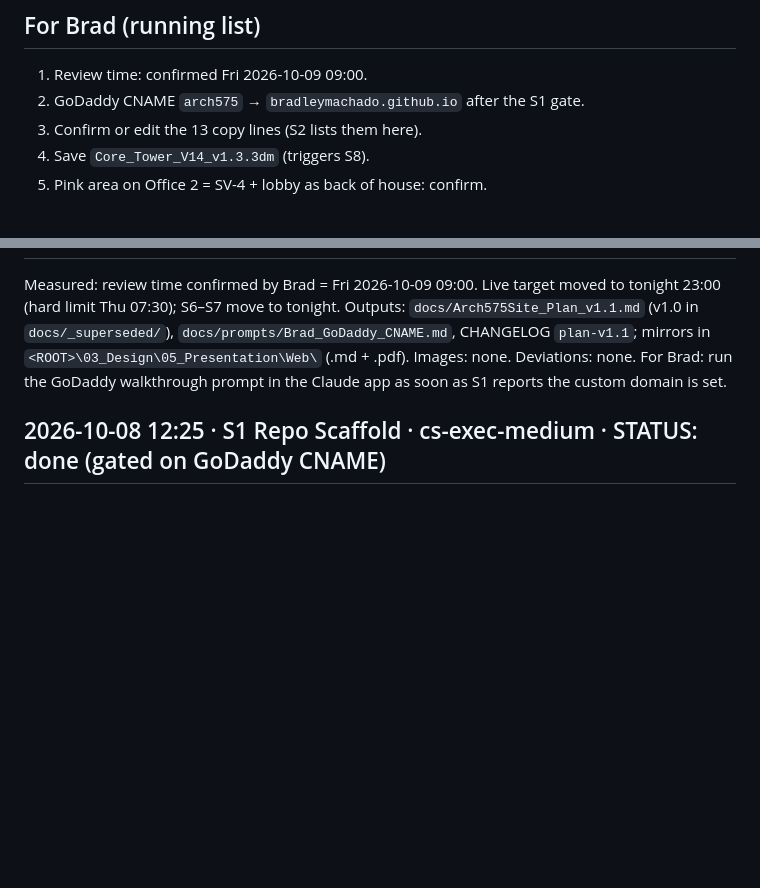
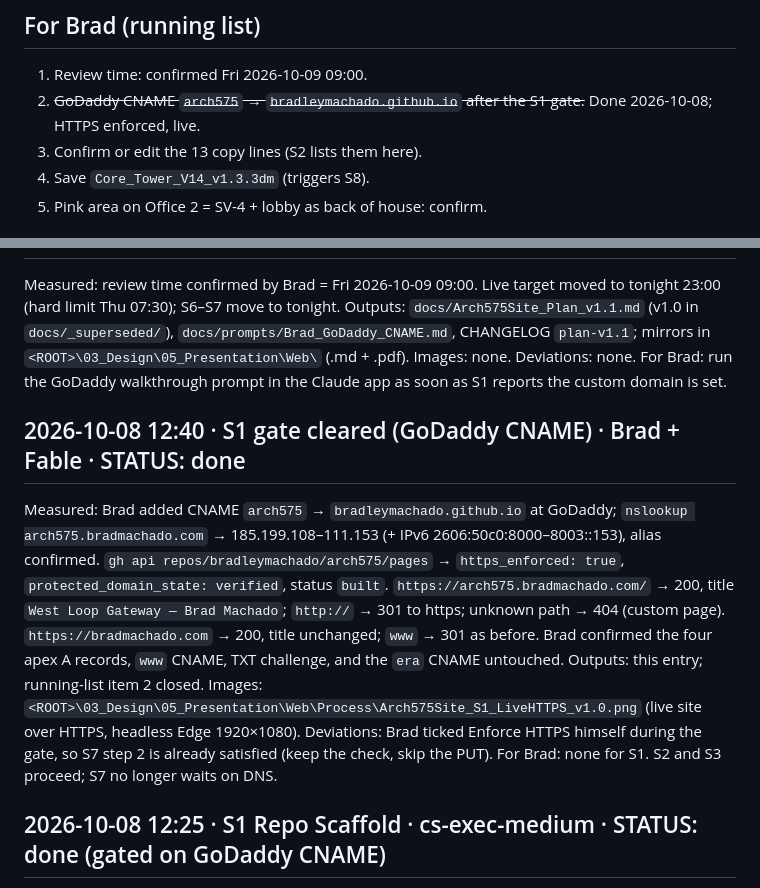
Before and after one commit to bradleymachado/arch575, a Markdown page: docs/Arch575Site_ProgressLog_v1.0.md, 2 parts joined by grey strips. GitHub-like rendering; blank space fills up the shorter version.

Commit message:
docs: S1 gate cleared, DNS and HTTPS verified
Co-Authored-By: Claude Fable 5.1 <noreply@anthropic.com>

```diff
--- a/docs/Arch575Site_ProgressLog_v1.0.md
+++ b/docs/Arch575Site_ProgressLog_v1.0.md
@@ -16,7 +16,7 @@ For Brad: <open items, or "none">
 ## For Brad (running list)
 
 1. Review time: confirmed Fri 2026-10-09 09:00.
-2. GoDaddy CNAME `arch575` → `bradleymachado.github.io` after the S1 gate.
+2. ~~GoDaddy CNAME `arch575` → `bradleymachado.github.io` after the S1 gate.~~ Done 2026-10-08; HTTPS enforced, live.
 3. Confirm or edit the 13 copy lines (S2 lists them here).
 4. Save `Core_Tower_V14_v1.3.3dm` (triggers S8).
 5. Pink area on Office 2 = SV-4 + lobby as back of house: confirm.
@@ -39,6 +39,13 @@ Images: none.
 Deviations: none.
 For Brad: run the GoDaddy walkthrough prompt in the Claude app as soon as S1 reports the custom domain is set.
 
+## 2026-10-08 12:40 · S1 gate cleared (GoDaddy CNAME) · Brad + Fable · STATUS: done
+Measured: Brad added CNAME `arch575` → `bradleymachado.github.io` at GoDaddy; `nslookup arch575.bradmachado.com` → 185.199.108–111.153 (+ IPv6 2606:50c0:8000–8003::153), alias confirmed. `gh api repos/bradleymachado/arch575/pages` → `https_enforced: true`, `protected_domain_state: verified`, status `built`. `https://arch575.bradmachado.com/` → 200, title `West Loop Gateway — Brad Machado`; `http://` → 301 to https; unknown path → 404 (custom page). `https://bradmachado.com` → 200, title unchanged; `www` → 301 as before. Brad confirmed the four apex A records, `www` CNAME, TXT challenge, and the `era` CNAME untouched.
+Outputs: this entry; running-list item 2 closed.
+Images: `<ROOT>\03_Design\05_Presentation\Web\Process\Arch575Site_S1_LiveHTTPS_v1.0.png` (live site over HTTPS, headless Edge 1920×1080).
+Deviations: Brad ticked Enforce HTTPS himself during the gate, so S7 step 2 is already satisfied (keep the check, skip the PUT).
+For Brad: none for S1. S2 and S3 proceed; S7 no longer waits on DNS.
+
 ## 2026-10-08 12:25 · S1 Repo Scaffold · cs-exec-medium · STATUS: done (gated on GoDaddy CNAME)
 Measured: `gh api repos/bradleymachado/arch575/pages` → `cname: arch575.bradmachado.com`, `build_type: legacy`, `source: main /`, `protected_domain_state: verified`, `https_enforced: false`, `custom_404: true`, status `built` (latest build commit `aa5c15e`, error null). `https://bradleymachado.github.io/arch575/` → 301 → `http://arch575.bradmachado.com/` (redirect to the custom domain, as the acceptance check allows). `nslookup arch575.bradmachado.com` → no record (expected; DNS is Brad's gate step). `https://bradmachado.com` → 200, untouched. `css/style.css` vendored 16,279 bytes from the main repo raw URL. Local preview `python -m http.server 8000`: `/`, `/css/style.css`, `/404.html` all 200. `[BRACKETS]` on the placeholder: 0 (bracket count on `index.html` and `404.html` = 0).
 Outputs: `C:\Users\User\Projects\arch575\CNAME`, `.nojekyll`, `404.html`, `index.html`, `css\style.css`, `css\app.css`, `CHANGELOG.md` (v0.1.0 section); commits `aa5c15e` (`scaffold: placeholder page, CNAME, 404`), `4d73a3d` (`docs: changelog v0.1.0`); annotated tag `v0.1.0` pushed; Pages enabled and cname set through `gh api` (POST then PUT, in that order). Mirrors: `<ROOT>\03_Design\05_Presentation\Web\Arch575Site_Plan_v1.0.md`, `...\Web\Arch575Site_ProgressLog_v1.0.md`.
```
